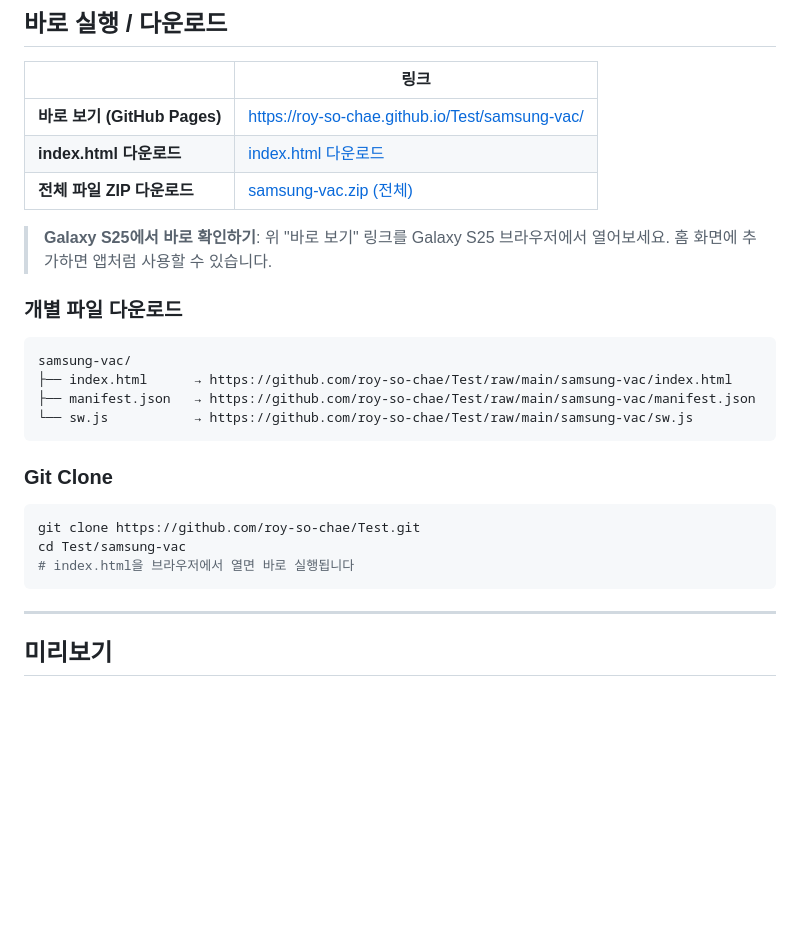
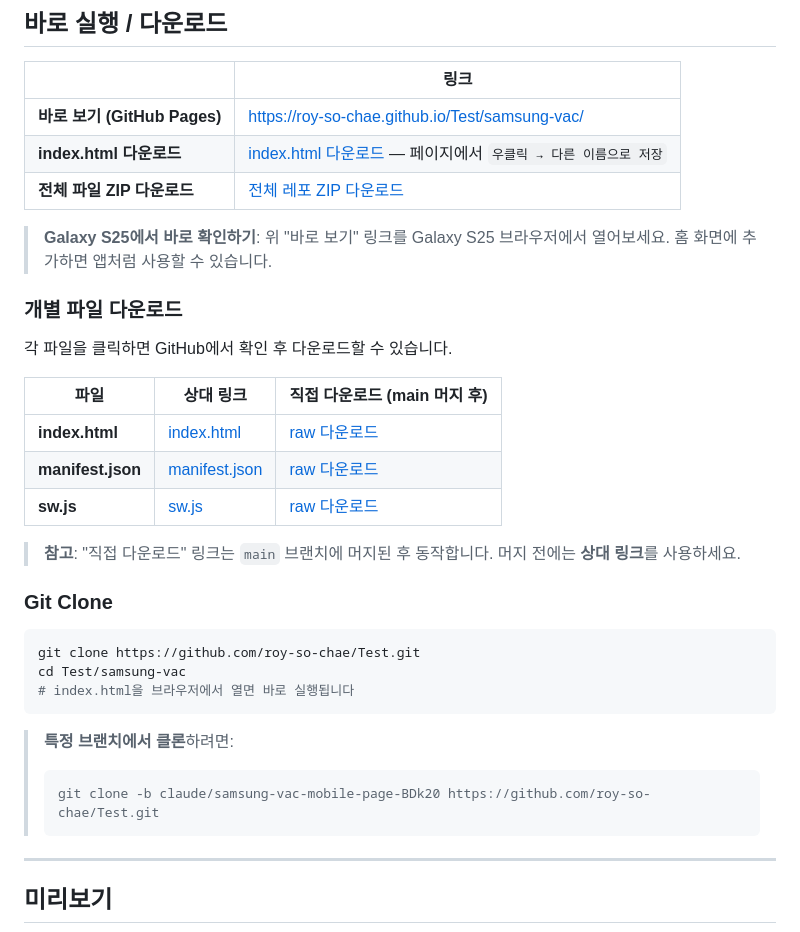
Before and after one commit to roy-so-chae/Test, a Markdown page: samsung-vac/README.md, the part around the change. GitHub-like rendering; blank space fills up the shorter version.

Commit message:
Fix download links in README to use relative paths
Previous raw/main links caused 404 since files only exist on the
feature branch. Changed to relative links (work on any branch) and
added raw.githubusercontent.com URLs with a note about main merge.
Also added branch-specific git clone command.

https://claude.ai/code/session_01NzS3KgMV5jqJnwxch29qmL

````diff
--- a/samsung-vac/README.md
+++ b/samsung-vac/README.md
@@ -7,19 +7,22 @@ Galaxy S25에 최적화된 Samsung TV Vision AI Companion 서비스 소개 모
 | | 링크 |
 |---|---|
 | **바로 보기 (GitHub Pages)** | [https://roy-so-chae.github.io/Test/samsung-vac/](https://roy-so-chae.github.io/Test/samsung-vac/) |
-| **index.html 다운로드** | [index.html 다운로드](https://github.com/roy-so-chae/Test/raw/main/samsung-vac/index.html) |
-| **전체 파일 ZIP 다운로드** | [samsung-vac.zip (전체)](https://github.com/roy-so-chae/Test/archive/refs/heads/main.zip) |
+| **index.html 다운로드** | [index.html 다운로드](./index.html) — 페이지에서 `우클릭 → 다른 이름으로 저장` |
+| **전체 파일 ZIP 다운로드** | [전체 레포 ZIP 다운로드](https://github.com/roy-so-chae/Test/archive/refs/heads/main.zip) |
 
 > **Galaxy S25에서 바로 확인하기**: 위 "바로 보기" 링크를 Galaxy S25 브라우저에서 열어보세요. 홈 화면에 추가하면 앱처럼 사용할 수 있습니다.
 
 ### 개별 파일 다운로드
 
-```
-samsung-vac/
-├── index.html      → https://github.com/roy-so-chae/Test/raw/main/samsung-vac/index.html
-├── manifest.json   → https://github.com/roy-so-chae/Test/raw/main/samsung-vac/manifest.json
-└── sw.js           → https://github.com/roy-so-chae/Test/raw/main/samsung-vac/sw.js
-```
+각 파일을 클릭하면 GitHub에서 확인 후 다운로드할 수 있습니다.
+
+| 파일 | 상대 링크 | 직접 다운로드 (main 머지 후) |
+|------|-----------|------------------------------|
+| **index.html** | [index.html](./index.html) | [raw 다운로드](https://raw.githubusercontent.com/roy-so-chae/Test/main/samsung-vac/index.html) |
+| **manifest.json** | [manifest.json](./manifest.json) | [raw 다운로드](https://raw.githubusercontent.com/roy-so-chae/Test/main/samsung-vac/manifest.json) |
+| **sw.js** | [sw.js](./sw.js) | [raw 다운로드](https://raw.githubusercontent.com/roy-so-chae/Test/main/samsung-vac/sw.js) |
+
+> **참고**: "직접 다운로드" 링크는 `main` 브랜치에 머지된 후 동작합니다. 머지 전에는 **상대 링크**를 사용하세요.
 
 ### Git Clone
 
@@ -28,6 +31,11 @@ git clone https://github.com/roy-so-chae/Test.git
 cd Test/samsung-vac
 # index.html을 브라우저에서 열면 바로 실행됩니다
 ```
+
+> **특정 브랜치에서 클론**하려면:
+> ```bash
+> git clone -b claude/samsung-vac-mobile-page-BDk20 https://github.com/roy-so-chae/Test.git
+> ```
 
 ---
 
````
